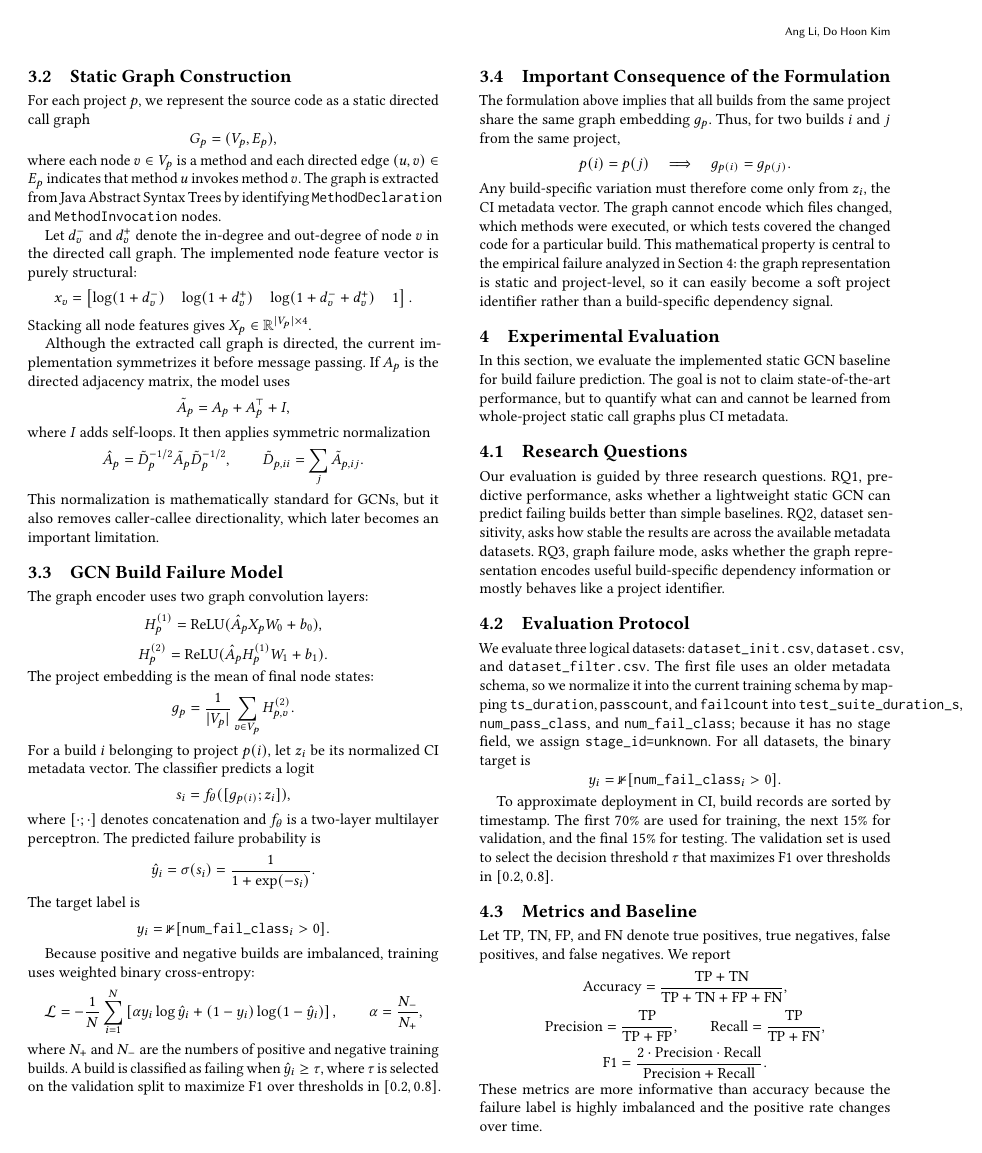
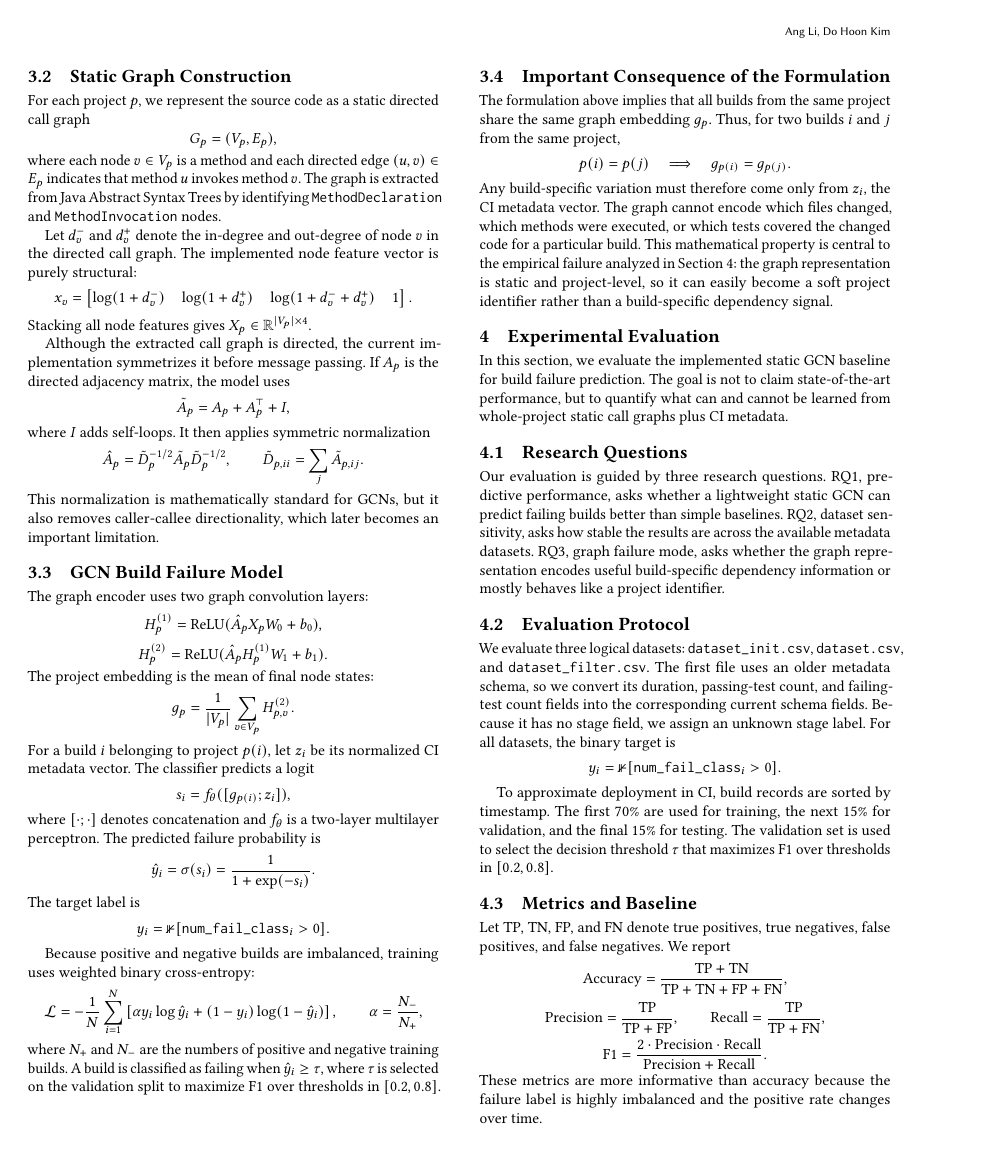
Before and after one commit to Dohoon-Dean-Kim/CS527-group18, a LaTeX paper (report/main.tex, which reads report/Sections/evaluation.tex): page 2 of 5. Compiled offline with pdfLaTeX.

Commit message:
Update evaluation.tex

```diff
--- a/report/Sections/evaluation.tex
+++ b/report/Sections/evaluation.tex
@@ -9,7 +9,7 @@ Our evaluation is guided by three research questions. RQ1, predictive performanc
 
 \subsection{Evaluation Protocol}
 
-We evaluate three logical datasets: \texttt{dataset\_init.csv}, \texttt{dataset.csv}, and \texttt{dataset\_filter.csv}. The first file uses an older metadata schema, so we normalize it into the current training schema by mapping \texttt{ts\_duration}, \texttt{passcount}, and \texttt{failcount} into \texttt{test\_suite\_duration\_s}, \texttt{num\_pass\_class}, and \texttt{num\_fail\_class}; because it has no stage field, we assign \texttt{stage\_id=unknown}. For all datasets, the binary target is
+We evaluate three logical datasets: \texttt{dataset\_init.csv}, \texttt{dataset.csv}, and \texttt{dataset\_filter.csv}. The first file uses an older metadata schema, so we convert its duration, passing-test count, and failing-test count fields into the corresponding current schema fields. Because it has no stage field, we assign an unknown stage label. For all datasets, the binary target is
 \[
 y_i=\mathbb{1}[\texttt{num\_fail\_class}_i>0].
 \]
```
